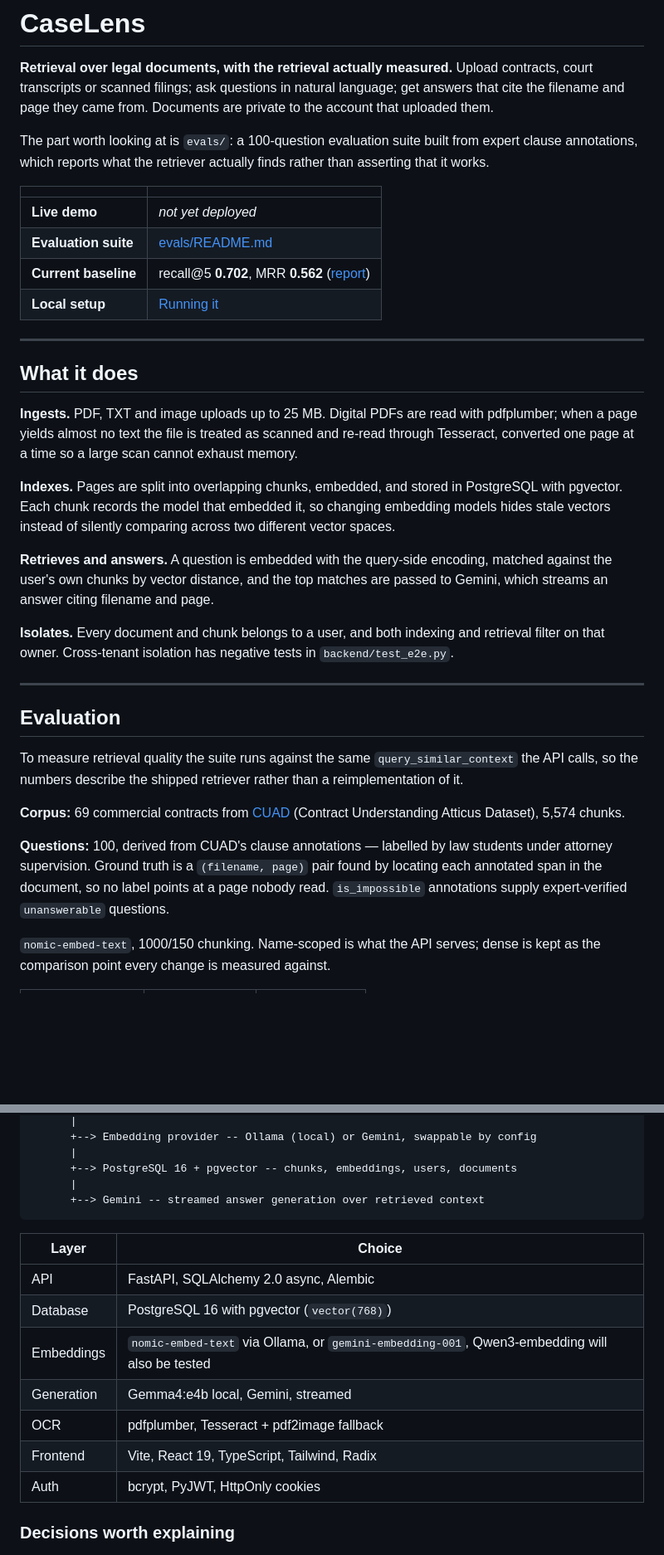
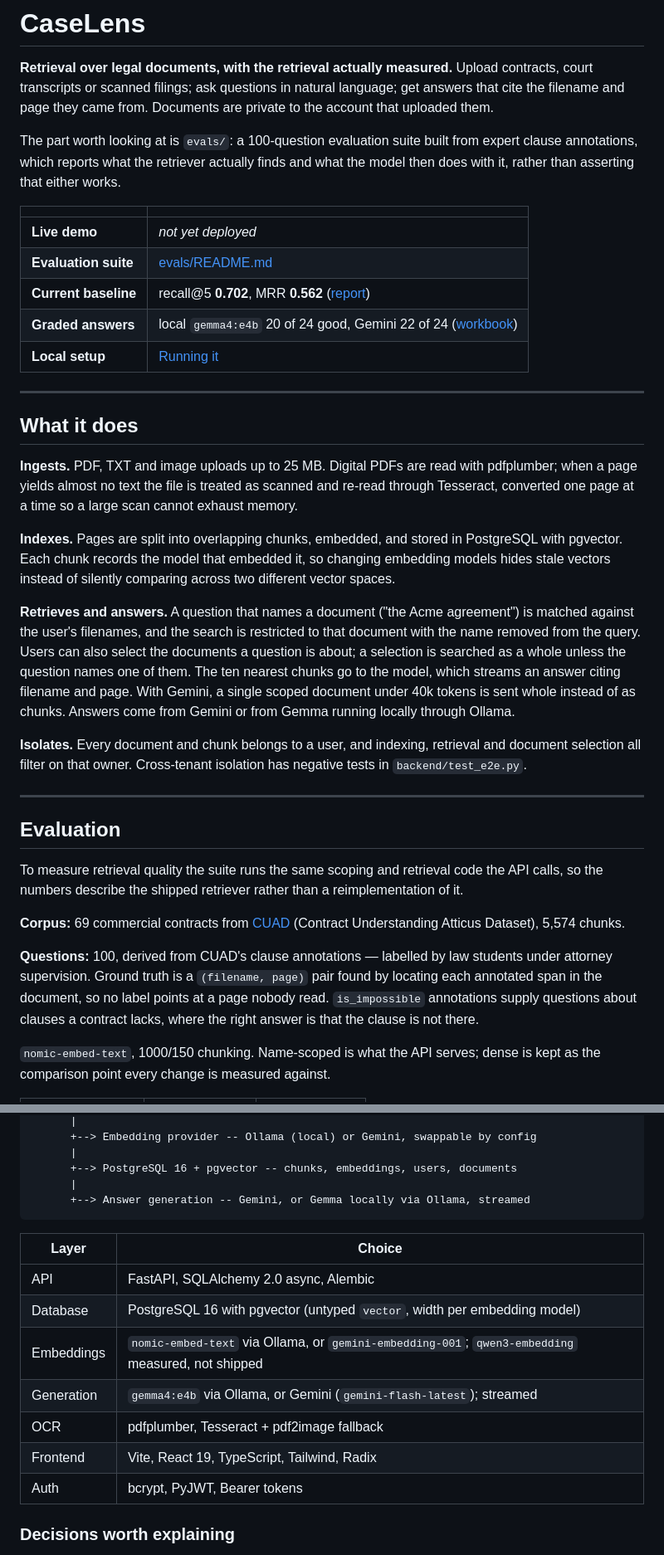
Before and after one commit to ErjonFida/CaseLens, a Markdown page: README.md, 2 parts joined by grey strips. Shown at 83% size. GitHub-like rendering; blank space fills up the shorter version.

````diff
--- a/README.md
+++ b/README.md
@@ -6,14 +6,15 @@ language; get answers that cite the filename and page they came from. Documents
 are private to the account that uploaded them.
 
 The part worth looking at is `evals/`: a 100-question evaluation suite built from
-expert clause annotations, which reports what the retriever actually finds rather
-than asserting that it works.
+expert clause annotations, which reports what the retriever actually finds and
+what the model then does with it, rather than asserting that either works.
 
 | | |
 |---|---|
 | **Live demo** | _not yet deployed_ |
 | **Evaluation suite** | [evals/README.md](evals/README.md) |
 | **Current baseline** | recall@5 **0.702**, MRR **0.562** ([report](evals/reports/name-scoped.json)) |
+| **Graded answers** | local `gemma4:e4b` 20 of 24 good, Gemini 22 of 24 ([workbook](evals/reports/faithfulness-grading-graded.xlsx)) |
 | **Local setup** | [Running it](#running-it) |
 
 ---
@@ -30,21 +31,26 @@ PostgreSQL with pgvector. Each chunk records the model that embedded it, so
 changing embedding models hides stale vectors instead of silently comparing
 across two different vector spaces.
 
-**Retrieves and answers.** A question is embedded with the query-side encoding,
-matched against the user's own chunks by vector distance, and the top matches are
-passed to Gemini, which streams an answer citing filename and page.
+**Retrieves and answers.** A question that names a document ("the Acme
+agreement") is matched against the user's filenames, and the search is
+restricted to that document with the name removed from the query. Users can
+also select the documents a question is about; a selection is searched as a
+whole unless the question names one of them. The ten nearest chunks go to the
+model, which streams an answer citing filename and page. With Gemini, a single
+scoped document under 40k tokens is sent whole instead of as chunks. Answers
+come from Gemini or from Gemma running locally through Ollama.
 
-**Isolates.** Every document and chunk belongs to a user, and both indexing and
-retrieval filter on that owner. Cross-tenant isolation has negative tests in
+**Isolates.** Every document and chunk belongs to a user, and indexing,
+retrieval and document selection all filter on that owner. Cross-tenant isolation has negative tests in
 `backend/test_e2e.py`.
 
 ---
 
 ## Evaluation
 
-To measure retrieval quality the suite runs against the same
-`query_similar_context` the API calls, so the numbers describe the shipped
-retriever rather than a reimplementation of it.
+To measure retrieval quality the suite runs the same scoping and retrieval
+code the API calls, so the numbers describe the shipped retriever rather than
+a reimplementation of it.
 
 **Corpus:** 69 commercial contracts from [CUAD](https://www.atticusprojectai.org/cuad)
 (Contract Understanding Atticus Dataset), 5,574 chunks.
@@ -52,8 +58,8 @@ retriever rather than a reimplementation of it.
 **Questions:** 100, derived from CUAD's clause annotations — labelled by law
 students under attorney supervision. Ground truth is a `(filename, page)` pair
 found by locating each annotated span in the document, so no label points at a
-page nobody read. `is_impossible` annotations supply expert-verified
-`unanswerable` questions.
+page nobody read. `is_impossible` annotations supply questions about clauses a
+contract lacks, where the right answer is that the clause is not there.
 
 `nomic-embed-text`, 1000/150 chunking. Name-scoped is what the API serves;
 dense is kept as the comparison point every change is measured against.
@@ -162,18 +206,18 @@ FastAPI  --  JWT auth - per-IP rate limits - streaming responses
       |
       +--> PostgreSQL 16 + pgvector -- chunks, embeddings, users, documents
       |
-      +--> Gemini -- streamed answer generation over retrieved context
+      +--> Answer generation -- Gemini, or Gemma locally via Ollama, streamed
 ```
 
 | Layer | Choice |
 |---|---|
 | API | FastAPI, SQLAlchemy 2.0 async, Alembic |
-| Database | PostgreSQL 16 with pgvector (`vector(768)`) |
-| Embeddings | `nomic-embed-text` via Ollama, or `gemini-embedding-001`, Qwen3-embedding will also be tested |
-| Generation | Gemma4:e4b local, Gemini, streamed |
+| Database | PostgreSQL 16 with pgvector (untyped `vector`, width per embedding model) |
+| Embeddings | `nomic-embed-text` via Ollama, or `gemini-embedding-001`; `qwen3-embedding` measured, not shipped |
+| Generation | `gemma4:e4b` via Ollama, or Gemini (`gemini-flash-latest`); streamed |
 | OCR | pdfplumber, Tesseract + pdf2image fallback |
 | Frontend | Vite, React 19, TypeScript, Tailwind, Radix |
-| Auth | bcrypt, PyJWT, HttpOnly cookies |
+| Auth | bcrypt, PyJWT, Bearer tokens |
 
 ### Decisions worth explaining
 
````
Also changed, not shown: other parts of README.md (+87 -21 lines).
